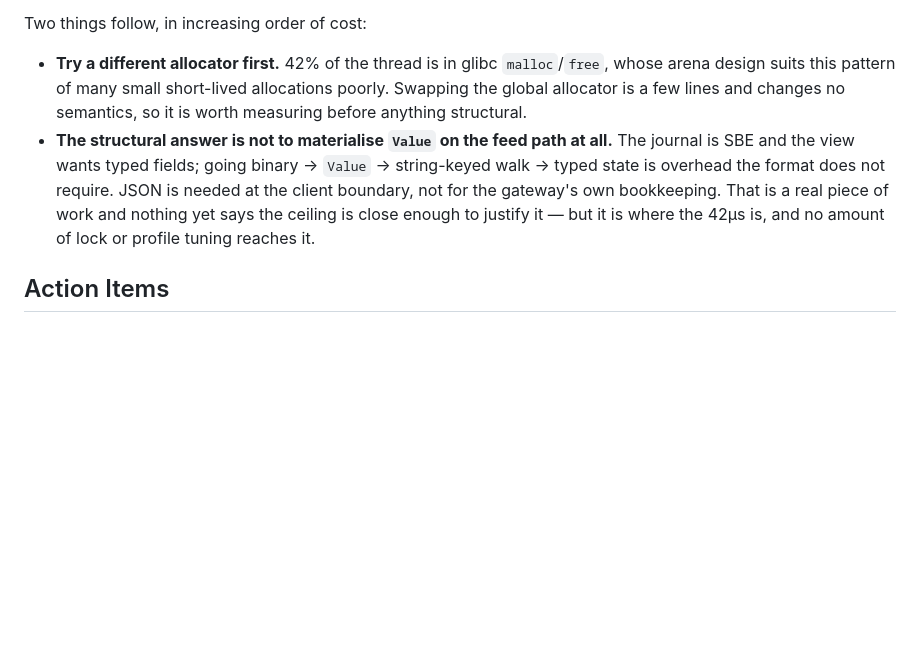
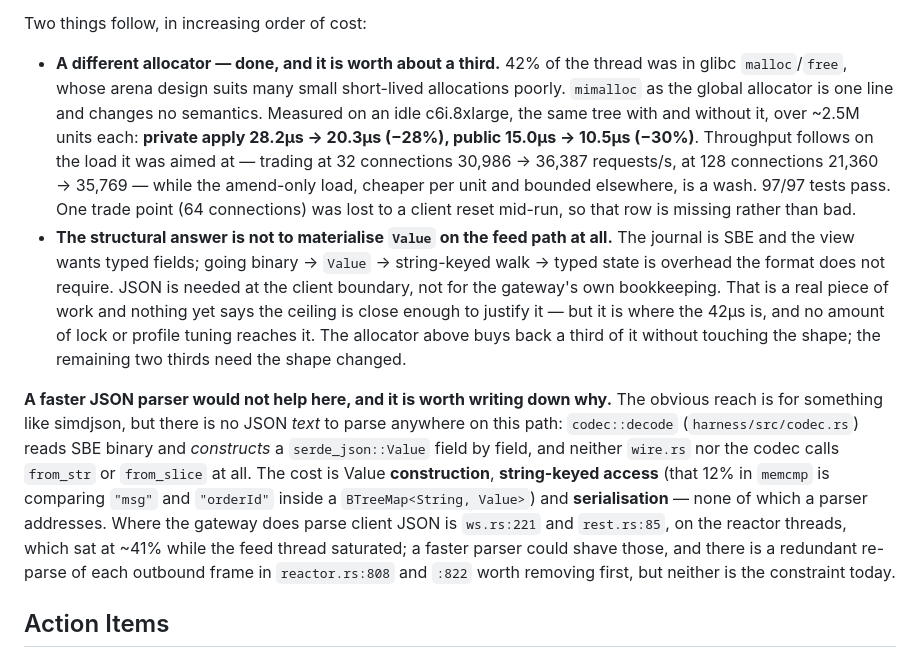
Before and after one commit to betprophet1/hafnium-POC, a Markdown page: docs/adr/0002-gateway-hub-lock-sharding.md, the part around the change. GitHub-like rendering; blank space fills up the shorter version.

Commit message:
ADR-0002: the allocator result, and why a faster JSON parser is not it
mimalloc is worth about a third of the apply cost -- private 28.2us ->
20.3us, public 15.0us -> 10.5us over ~2.5M units each, with the trading
throughput following and the amend-only load a wash. Recorded with the
one trade point that was lost to a client reset, rather than quietly
dropped.

Also written down, because it is the obvious next reach and it is wrong:
simdjson and friends have nothing to parse on this path. `codec::decode`
reads SBE binary and constructs a `Value` field by field; neither the
wire nor the codec calls `from_str` at all. The cost is constructing
`Value`, comparing string keys inside `BTreeMap<String, Value>`, and
serialising -- not parsing. The gateway does parse client JSON, on the
reactor threads, which were at ~41% while the feed thread saturated, and
there is a redundant re-parse of each outbound frame to remove there
first; neither is today's constraint.

Co-Authored-By: Claude Opus 5 <noreply@anthropic.com>
Claude-Session: https://claude.ai/code/session_018sJLV9JVagHJVKJJ3AZbxL

```diff
--- a/docs/adr/0002-gateway-hub-lock-sharding.md
+++ b/docs/adr/0002-gateway-hub-lock-sharding.md
@@ -354,14 +354,30 @@ the profile.
 
 Two things follow, in increasing order of cost:
 
-- **Try a different allocator first.** 42% of the thread is in glibc `malloc`/`free`, whose arena design suits
-  this pattern of many small short-lived allocations poorly. Swapping the global allocator is a few lines and
-  changes no semantics, so it is worth measuring before anything structural.
+- **A different allocator — done, and it is worth about a third.** 42% of the thread was in glibc
+  `malloc`/`free`, whose arena design suits many small short-lived allocations poorly. `mimalloc` as the global
+  allocator is one line and changes no semantics. Measured on an idle c6i.8xlarge, the same tree with and
+  without it, over ~2.5M units each: **private apply 28.2µs → 20.3µs (−28%), public 15.0µs → 10.5µs (−30%)**.
+  Throughput follows on the load it was aimed at — trading at 32 connections 30,986 → 36,387 requests/s, at 128
+  connections 21,360 → 35,769 — while the amend-only load, cheaper per unit and bounded elsewhere, is a wash.
+  97/97 tests pass. One trade point (64 connections) was lost to a client reset mid-run, so that row is missing
+  rather than bad.
 - **The structural answer is not to materialise `Value` on the feed path at all.** The journal is SBE and the
   view wants typed fields; going binary → `Value` → string-keyed walk → typed state is overhead the format does
   not require. JSON is needed at the client boundary, not for the gateway's own bookkeeping. That is a real
   piece of work and nothing yet says the ceiling is close enough to justify it — but it is where the 42µs is,
-  and no amount of lock or profile tuning reaches it.
+  and no amount of lock or profile tuning reaches it. The allocator above buys back a third of it without
+  touching the shape; the remaining two thirds need the shape changed.
+
+**A faster JSON parser would not help here, and it is worth writing down why.** The obvious reach is for
+something like simdjson, but there is no JSON *text* to parse anywhere on this path: `codec::decode`
+(`harness/src/codec.rs`) reads SBE binary and *constructs* a `serde_json::Value` field by field, and neither
+`wire.rs` nor the codec calls `from_str` or `from_slice` at all. The cost is Value **construction**, **string-keyed
+access** (that 12% in `memcmp` is comparing `"msg"` and `"orderId"` inside a `BTreeMap<String, Value>`) and
+**serialisation** — none of which a parser addresses. Where the gateway does parse client JSON is `ws.rs:221`
+and `rest.rs:85`, on the reactor threads, which sat at ~41% while the feed thread saturated; a faster parser
+could shave those, and there is a redundant re-parse of each outbound frame in `reactor.rs:808` and `:822` worth
+removing first, but neither is the constraint today.
 
 ## Action Items
 
```
